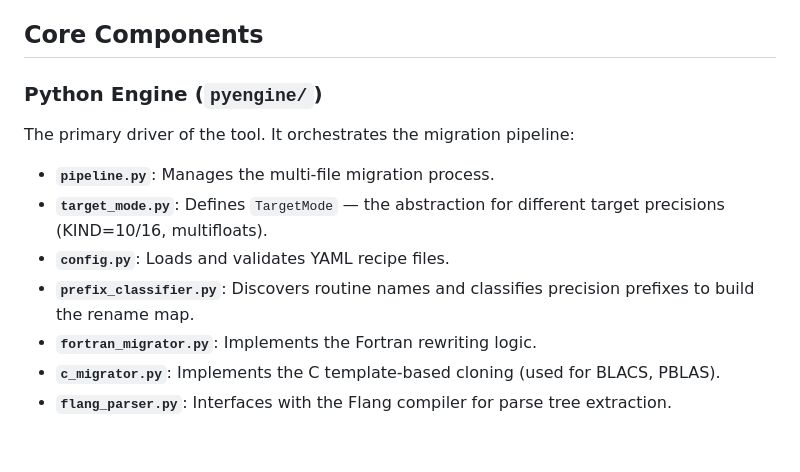
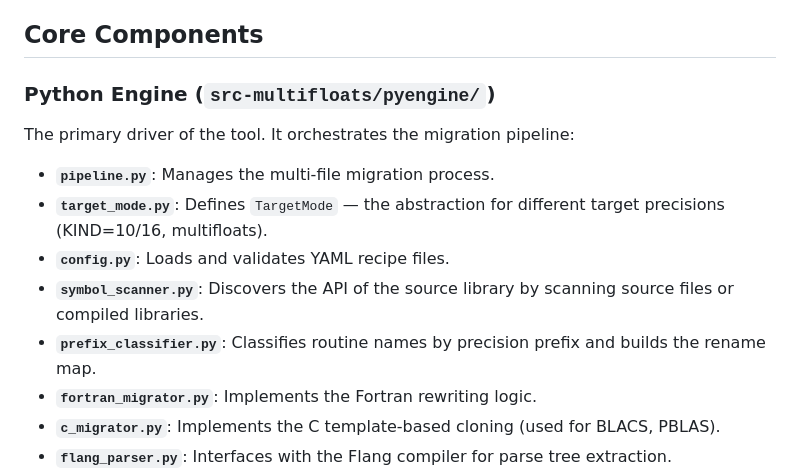
Before and after one commit to kyungminlee/fortran-migrator, a Markdown page: doc/ARCHITECTURE.md, the part around the change. Rendered like a GitHub page; blank space fills up the shorter version.

```diff
--- a/doc/ARCHITECTURE.md
+++ b/doc/ARCHITECTURE.md
@@ -18,12 +18,13 @@ The tool uses a **hybrid approach** that combines the accuracy of a compiler-bas
 
 ## Core Components
 
-### Python Engine (`pyengine/`)
+### Python Engine (`src-multifloats/pyengine/`)
 The primary driver of the tool. It orchestrates the migration pipeline:
 *   **`pipeline.py`**: Manages the multi-file migration process.
 *   **`target_mode.py`**: Defines `TargetMode` — the abstraction for different target precisions (KIND=10/16, multifloats).
 *   **`config.py`**: Loads and validates YAML recipe files.
-*   **`prefix_classifier.py`**: Discovers routine names and classifies precision prefixes to build the rename map.
+*   **`symbol_scanner.py`**: Discovers the API of the source library by scanning source files or compiled libraries.
+*   **`prefix_classifier.py`**: Classifies routine names by precision prefix and builds the rename map.
 *   **`fortran_migrator.py`**: Implements the Fortran rewriting logic.
 *   **`c_migrator.py`**: Implements the C template-based cloning (used for BLACS, PBLAS).
 *   **`flang_parser.py`**: Interfaces with the Flang compiler for parse tree extraction.
```
Also changed, not shown: doc/DEVELOPER.md (+8 -7 lines), doc/USAGE.md (+6 -4 lines).
